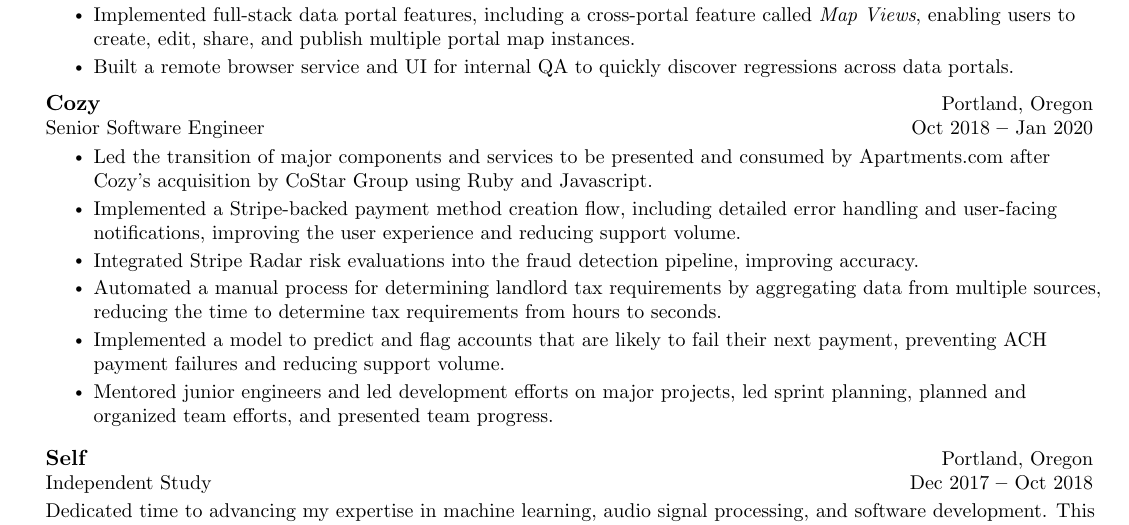
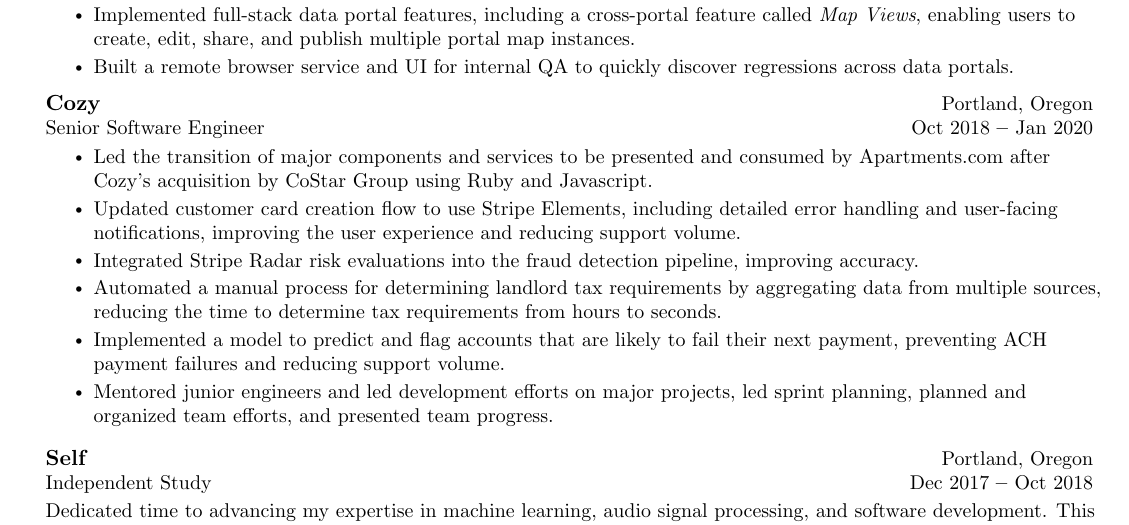
Before and after one commit to khiner/resume, a LaTeX CV (KarlHinerResume.tex): part of page 1 of 2, cut so that both start at the same text. Compiled offline with pdfLaTeX.

Commit message:
Update wording

```diff
--- a/KarlHinerResume.tex
+++ b/KarlHinerResume.tex
@@ -147,7 +147,7 @@
 
         \resumeItemListStart
           \resumeItem{Led the transition of major components and services to be presented and consumed by Apartments.com after Cozy's acquisition by CoStar Group using Ruby and Javascript.}
-          \resumeItem{Implemented a Stripe-backed payment method creation flow, including detailed error handling and user-facing notifications, improving the user experience and reducing support volume.}
+          \resumeItem{Updated customer card creation flow to use Stripe Elements, including detailed error handling and user-facing notifications, improving the user experience and reducing support volume.}
           \resumeItem{Integrated Stripe Radar risk evaluations into the fraud detection pipeline, improving accuracy.}
           \resumeItem{Automated a manual process for determining landlord tax requirements by aggregating data from multiple sources, reducing the time to determine tax requirements from hours to seconds.}
           \resumeItem{Implemented a model to predict and flag accounts that are likely to fail their next payment, preventing ACH payment failures and reducing support volume.}
```
Also changed, not shown: KarlHinerResume.pdf.
